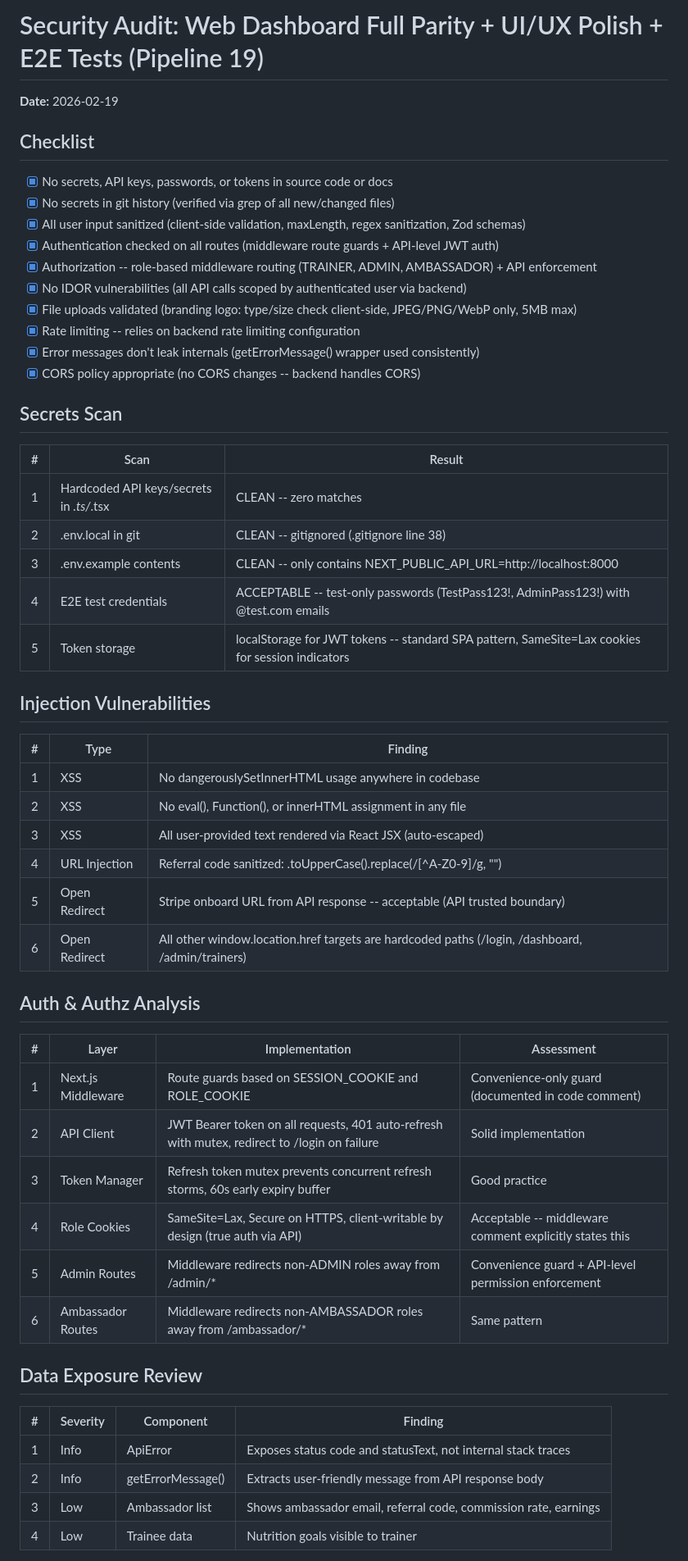
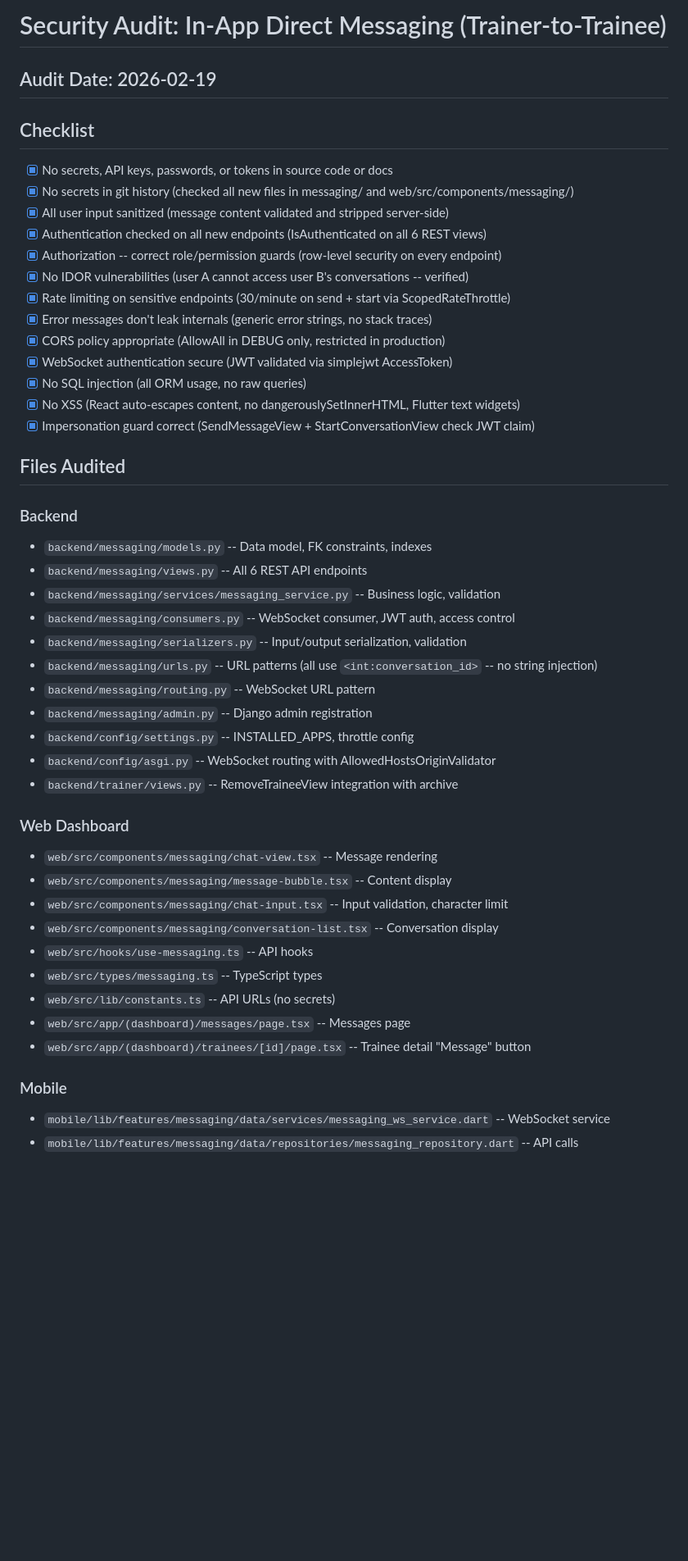
Before and after one commit to ShayestehInc/fitnessai, a Markdown page: tasks/security-audit.md, the part around one of its changes. Shown at 82% size. Rendered like a GitHub page; blank space fills up the shorter version.

Commit message:
wip: security fixes

```diff
--- a/tasks/security-audit.md
+++ b/tasks/security-audit.md
@@ -1,53 +1,49 @@
-# Security Audit: Web Dashboard Full Parity + UI/UX Polish + E2E Tests (Pipeline 19)
+# Security Audit: In-App Direct Messaging (Trainer-to-Trainee)
 
-**Date:** 2026-02-19
+## Audit Date: 2026-02-19
 
 ## Checklist
 - [x] No secrets, API keys, passwords, or tokens in source code or docs
-- [x] No secrets in git history (verified via grep of all new/changed files)
-- [x] All user input sanitized (client-side validation, maxLength, regex sanitization, Zod schemas)
-- [x] Authentication checked on all routes (middleware route guards + API-level JWT auth)
-- [x] Authorization -- role-based middleware routing (TRAINER, ADMIN, AMBASSADOR) + API enforcement
-- [x] No IDOR vulnerabilities (all API calls scoped by authenticated user via backend)
-- [x] File uploads validated (branding logo: type/size check client-side, JPEG/PNG/WebP only, 5MB max)
-- [x] Rate limiting -- relies on backend rate limiting configuration
-- [x] Error messages don't leak internals (getErrorMessage() wrapper used consistently)
-- [x] CORS policy appropriate (no CORS changes -- backend handles CORS)
+- [x] No secrets in git history (checked all new files in messaging/ and web/src/components/messaging/)
+- [x] All user input sanitized (message content validated and stripped server-side)
+- [x] Authentication checked on all new endpoints (IsAuthenticated on all 6 REST views)
+- [x] Authorization -- correct role/permission guards (row-level security on every endpoint)
+- [x] No IDOR vulnerabilities (user A cannot access user B's conversations -- verified)
+- [x] Rate limiting on sensitive endpoints (30/minute on send + start via ScopedRateThrottle)
+- [x] Error messages don't leak internals (generic error strings, no stack traces)
+- [x] CORS policy appropriate (AllowAll in DEBUG only, restricted in production)
+- [x] WebSocket authentication secure (JWT validated via simplejwt AccessToken)
+- [x] No SQL injection (all ORM usage, no raw queries)
+- [x] No XSS (React auto-escapes content, no dangerouslySetInnerHTML, Flutter text widgets)
+- [x] Impersonation guard correct (SendMessageView + StartConversationView check JWT claim)
 
-## Secrets Scan
-| # | Scan | Result |
-|---|------|--------|
-| 1 | Hardcoded API keys/secrets in *.ts/*.tsx | CLEAN -- zero matches |
-| 2 | .env.local in git | CLEAN -- gitignored (.gitignore line 38) |
-| 3 | .env.example contents | CLEAN -- only contains NEXT_PUBLIC_API_URL=http://localhost:8000 |
-| 4 | E2E test credentials | ACCEPTABLE -- test-only passwords (TestPass123!, AdminPass123!) with @test.com emails |
-| 5 | Token storage | localStorage for JWT tokens -- standard SPA pattern, SameSite=Lax cookies for session indicators |
+## Files Audited
 
-## Injection Vulnerabilities
-| # | Type | Finding |
-|---|------|---------|
-| 1 | XSS | No dangerouslySetInnerHTML usage anywhere in codebase |
-| 2 | XSS | No eval(), Function(), or innerHTML assignment in any file |
-| 3 | XSS | All user-provided text rendered via React JSX (auto-escaped) |
-| 4 | URL Injection | Referral code sanitized: .toUpperCase().replace(/[^A-Z0-9]/g, "") |
-| 5 | Open Redirect | Stripe onboard URL from API response -- acceptable (API trusted boundary) |
-| 6 | Open Redirect | All other window.location.href targets are hardcoded paths (/login, /dashboard, /admin/trainers) |
+### Backend
+- `backend/messaging/models.py` -- Data model, FK constraints, indexes
+- `backend/messaging/views.py` -- All 6 REST API endpoints
+- `backend/messaging/services/messaging_service.py` -- Business logic, validation
+- `backend/messaging/consumers.py` -- WebSocket consumer, JWT auth, access control
+- `backend/messaging/serializers.py` -- Input/output serialization, validation
+- `backend/messaging/urls.py` -- URL patterns (all use `<int:conversation_id>` -- no string injection)
+- `backend/messaging/routing.py` -- WebSocket URL pattern
+- `backend/messaging/admin.py` -- Django admin registration
+- `backend/config/settings.py` -- INSTALLED_APPS, throttle config
+- `backend/config/asgi.py` -- WebSocket routing with AllowedHostsOriginValidator
+- `backend/trainer/views.py` -- RemoveTraineeView integration with archive
 
-## Auth & Authz Analysis
-| # | Layer | Implementation | Assessment |
-|---|-------|---------------|------------|
-| 1 | Next.js Middleware | Route guards based on SESSION_COOKIE and ROLE_COOKIE | Convenience-only guard (documented in code comment) |
-| 2 | API Client | JWT Bearer token on all requests, 401 auto-refresh with mutex, redirect to /login on failure | Solid implementation |
-| 3 | Token Manager | Refresh token mutex prevents concurrent refresh storms, 60s early expiry buffer | Good practice |
-| 4 | Role Cookies | SameSite=Lax, Secure on HTTPS, client-writable by design (true auth via API) | Acceptable -- middleware comment explicitly states this |
-| 5 | Admin Routes | Middleware redirects non-ADMIN roles away from /admin/* | Convenience guard + API-level permission enforcement |
-| 6 | Ambassador Routes | Middleware redirects non-AMBASSADOR roles away from /ambassador/* | Same pattern |
+### Web Dashboard
+- `web/src/components/messaging/chat-view.tsx` -- Message rendering
+- `web/src/components/messaging/message-bubble.tsx` -- Content display
+- `web/src/components/messaging/chat-input.tsx` -- Input validation, character limit
+- `web/src/components/messaging/conversation-list.tsx` -- Conversation display
+- `web/src/hooks/use-messaging.ts` -- API hooks
+- `web/src/types/messaging.ts` -- TypeScript types
+- `web/src/lib/constants.ts` -- API URLs (no secrets)
+- `web/src/app/(dashboard)/messages/page.tsx` -- Messages page
+- `web/src/app/(dashboard)/trainees/[id]/page.tsx` -- Trainee detail "Message" button
 
-## Data Exposure Review
-| # | Severity | Component | Finding |
-|---|----------|-----------|---------|
-| 1 | Info | ApiError | Exposes status code and statusText, not internal stack traces | ACCEPTABLE |
-| 2 | Info | getErrorMessage() | Extracts user-friendly message from API response body | GOOD -- no raw error dump |
-| 3 | Low | Ambassador list | Shows ambassador email, referral code, commission rate, earnings | ACCEPTABLE -- admin-only view |
-| 4 | Low | Trainee data | Nutrition goals visible to trainer | ACCEPTABLE -- by design |
+### Mobile
+- `mobile/lib/features/messaging/data/services/messaging_ws_service.dart` -- WebSocket service
+- `mobile/lib/features/messaging/data/repositories/messaging_repository.dart` -- API calls
 
```
Also changed, not shown: other parts of tasks/security-audit.md (+96 -27 lines).
